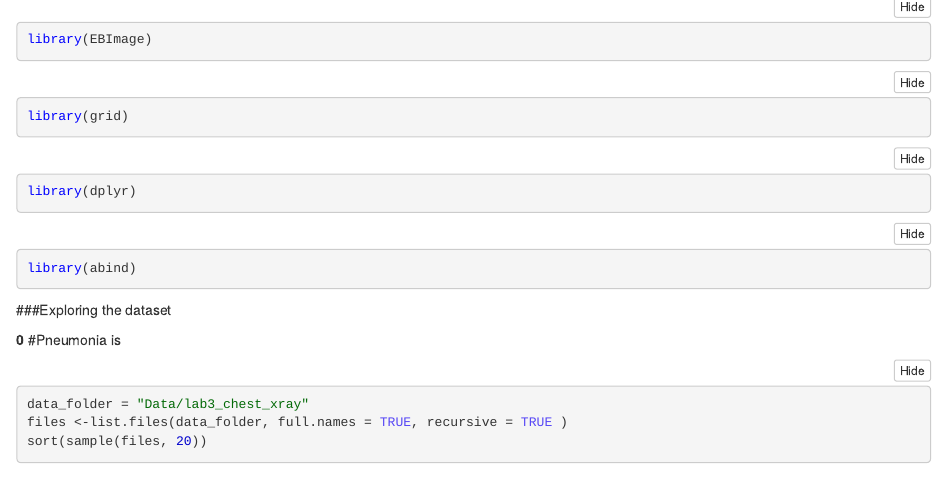
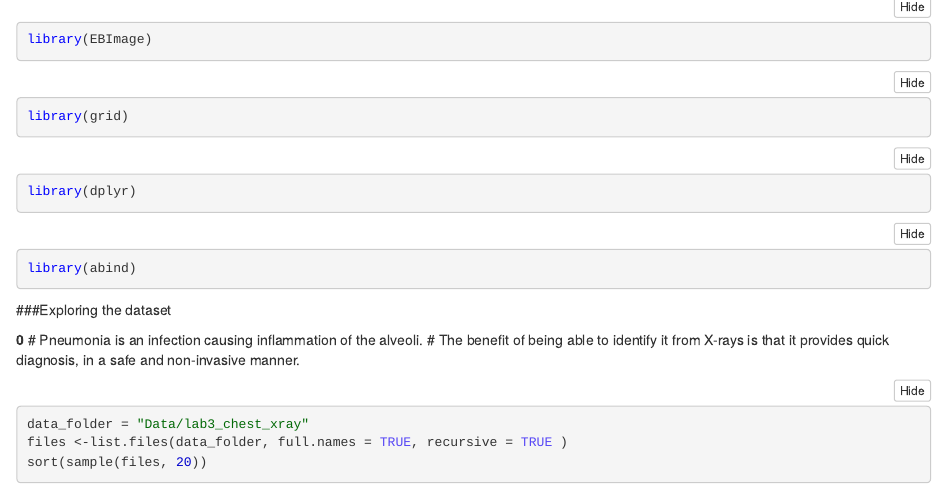
Before and after one commit to KNM-93/Practical3, an R Markdown document (Practical3.Rmd): the page in a window 1100 px wide, from 540 px down. The pictures show the output file Practical3.nb.html that the author committed with the source, opened offline.

Commit message:
git commit

````diff
--- a/Practical3.Rmd
+++ b/Practical3.Rmd
@@ -48,7 +48,8 @@ library(abind)
 ###Exploring the dataset
 
 **0**
-#Pneumonia is
+# Pneumonia is an infection causing inflammation of the alveoli.
+# The benefit of being able to identify it from X-rays is that it provides quick diagnosis, in a safe and non-invasive manner.
 
 ```{r}
 data_folder = "Data/lab3_chest_xray"
````
Also changed, not shown: Practical3.nb.html.
